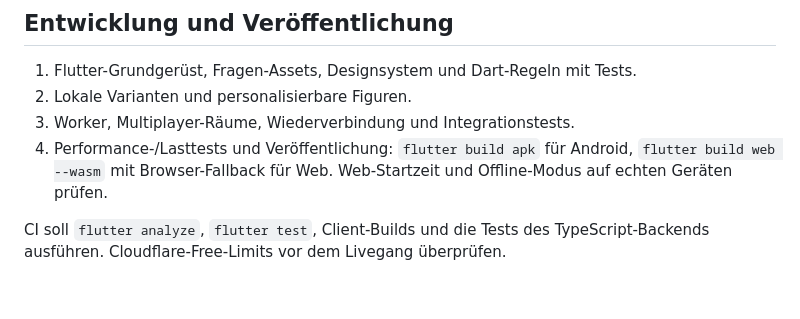
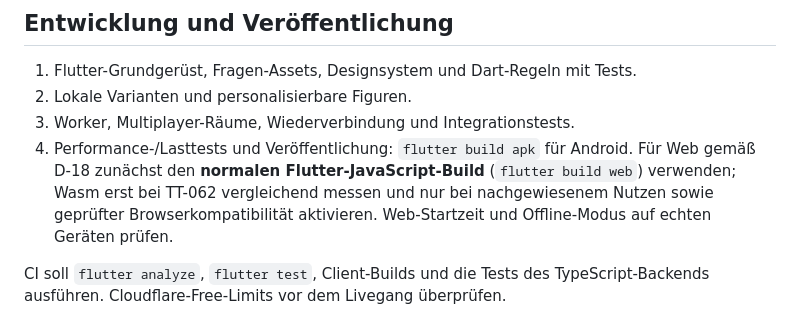
Before and after one commit to philip20794/Trinktribunal, a Markdown page: docs/ARCHITECTURE.md, the part around the change. GitHub-like rendering; blank space fills up the shorter version.

Commit message:
[skip ci] docs: align web build baseline with decided D-18

```diff
--- a/docs/ARCHITECTURE.md
+++ b/docs/ARCHITECTURE.md
@@ -55,7 +55,7 @@ Spielphasen: `Lobby → Fallakte / Regelereignis → Zahlen → Antworten → So
 1. Flutter-Grundgerüst, Fragen-Assets, Designsystem und Dart-Regeln mit Tests.
 2. Lokale Varianten und personalisierbare Figuren.
 3. Worker, Multiplayer-Räume, Wiederverbindung und Integrationstests.
-4. Performance-/Lasttests und Veröffentlichung: `flutter build apk` für Android, `flutter build web --wasm` mit Browser-Fallback für Web. Web-Startzeit und Offline-Modus auf echten Geräten prüfen.
+4. Performance-/Lasttests und Veröffentlichung: `flutter build apk` für Android. Für Web gemäß D-18 zunächst den **normalen Flutter-JavaScript-Build** (`flutter build web`) verwenden; Wasm erst bei TT-062 vergleichend messen und nur bei nachgewiesenem Nutzen sowie geprüfter Browserkompatibilität aktivieren. Web-Startzeit und Offline-Modus auf echten Geräten prüfen.
 
 CI soll `flutter analyze`, `flutter test`, Client-Builds und die Tests des TypeScript-Backends ausführen. Cloudflare-Free-Limits vor dem Livegang überprüfen.
 
```
